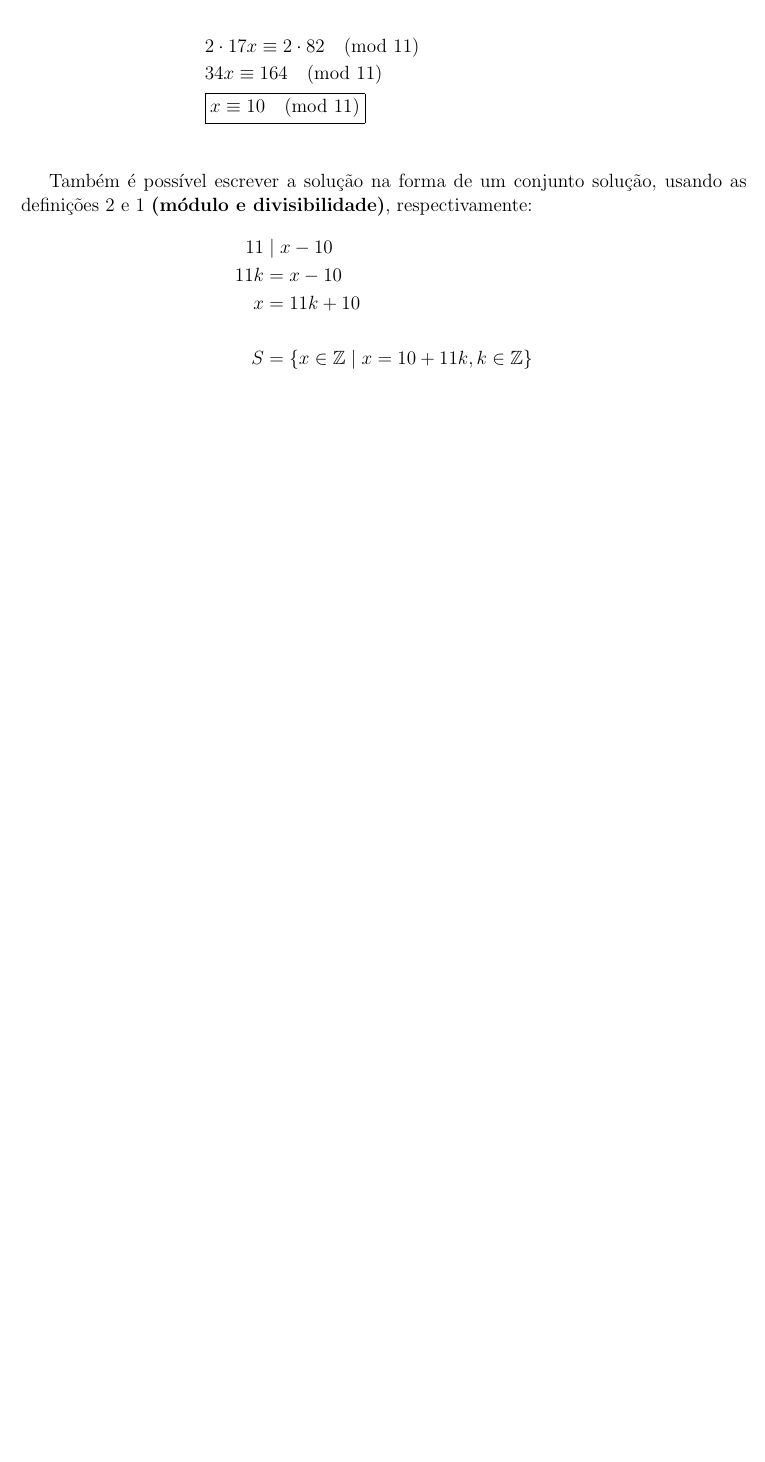
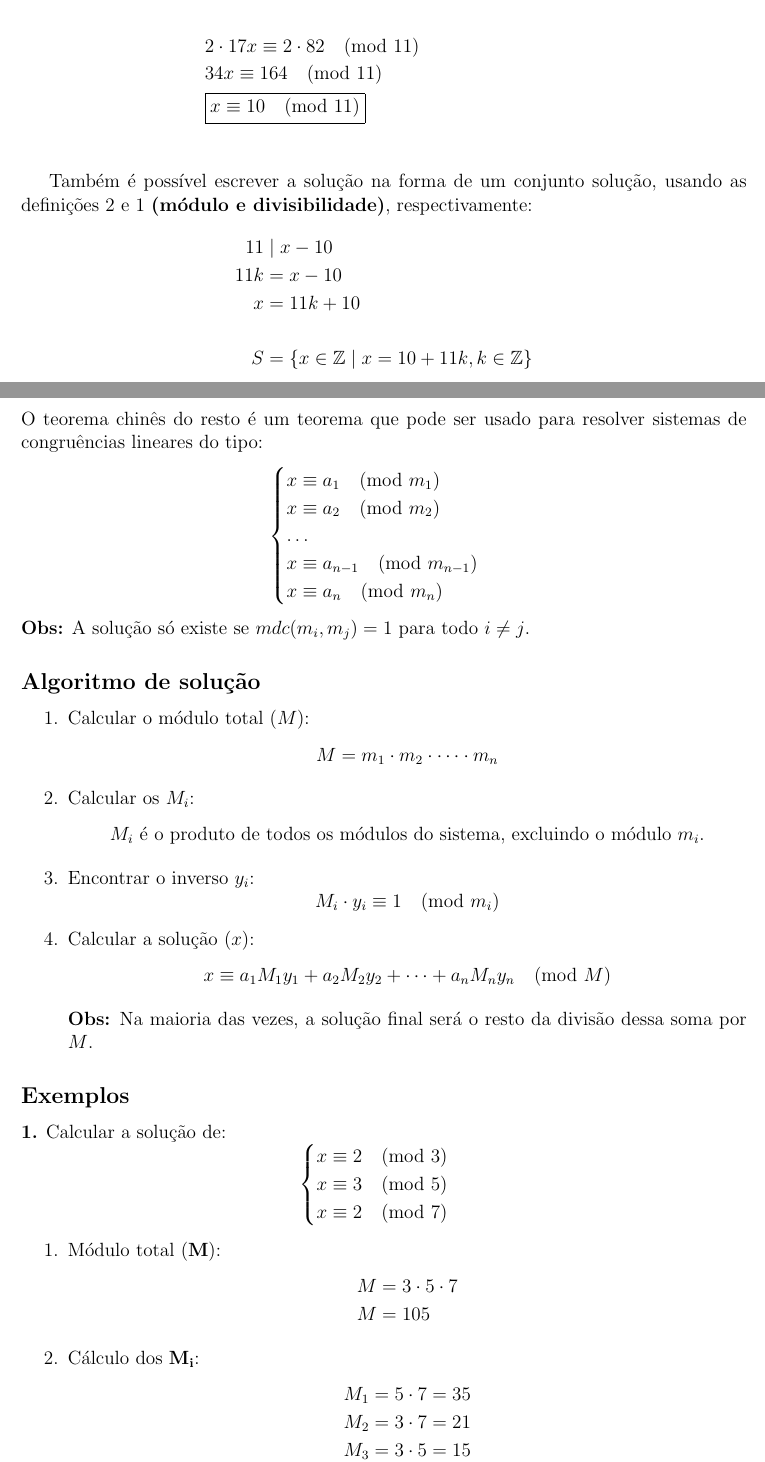
Before and after one commit to mateusnoites/cheat-sheet-fmc, a LaTeX document (cheat-sheet-fmc.tex, which reads teoremas/3-tcr.tex): part of page 9 of 9 before the commit and two parts of pages 9 and 10 of 11 after it, the two joined at a grey line, cut so that both start at the same text, the shorter picture padded with empty space. Compiled offline with pdfLaTeX.

Commit message:
Teorema Chinês do Resto

```diff
--- /dev/null
+++ b/teoremas/3-tcr.tex
@@ -0,0 +1,57 @@
+\section*{TEOREMA 3 - Teorema Chinês do Resto}
+O teorema chinês do resto é um teorema que pode ser usado para resolver sistemas de congruências lineares do tipo:
+\[
+    \begin{cases}
+        x \equiv a_1 \pmod{m_1}         \\
+        x \equiv a_2 \pmod{m_2}         \\
+        \dots                           \\
+        x \equiv a_{n-1} \pmod{m_{n-1}} \\
+        x \equiv a_n \pmod{m_n}
+    \end{cases}
+\]
+\textbf{Obs:} A solução só existe se $mdc(m_i, m_j) = 1$ para todo $i \neq j$.
+
+\subsection*{Algoritmo de solução}
+\begin{enumerate}
+    \item Calcular o módulo total ($M$):
+          \[
+              M = m_1 \cdot m_2 \cdot \dots \cdot m_n
+          \]
+    \item Calcular os $M_i$:
+          \[
+              \text{$M_i$ é o produto de todos os módulos do sistema, excluindo o módulo $m_i$.}
+          \]
+    \item Encontrar o inverso $y_i$:
+          \[
+              M_i \cdot y_i \equiv 1 \pmod{m_i}
+          \]
+    \item Calcular a solução ($x$):
+          \[
+              x \equiv a_1 M_1 y_1 + a_2 M_2 y_2 + \dots + a_n M_n y_n \pmod M
+          \]
+
+          \textbf{Obs:} Na maioria das vezes, a solução final será o resto da divisão dessa soma por $M$.
+\end{enumerate}
+
+\subsection*{Exemplos}
+\textbf{1.} Calcular a solução de:
+\[
+    \begin{cases}
+        x \equiv 2 \pmod 3 \\
+        x \equiv 3 \pmod 5 \\
+        x \equiv 2 \pmod 7 \\
+    \end{cases}
+\]
+
+\begin{enumerate}
+    \item Módulo total ($\mathbf{M}$):
+          \begin{align*}
+              M & = 3 \cdot 5 \cdot 7 \\
+              M & = 105
+          \end{align*}
+    \item Cálculo dos $\mathbf{M_i}$:
+          \begin{align*}
+              M_1 & = 5 \cdot 7 = 35 \\
+              M_2 & = 3 \cdot 7 = 21 \\
+              M_3 & = 3 \cdot 5 = 15 \\
+          \end{align*}
```
Also changed, not shown: cheat-sheet-fmc.tex (+3 -1 lines), cheat-sheet-fmc.pdf, definicoes/6-cong_linear.tex (renamed from definicoes/6-eq_modular.tex), teoremas/3-tcr.tex (22 more changed lines), 1 other file.
